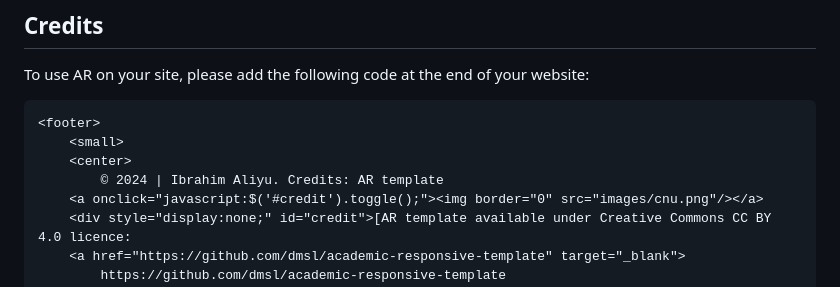
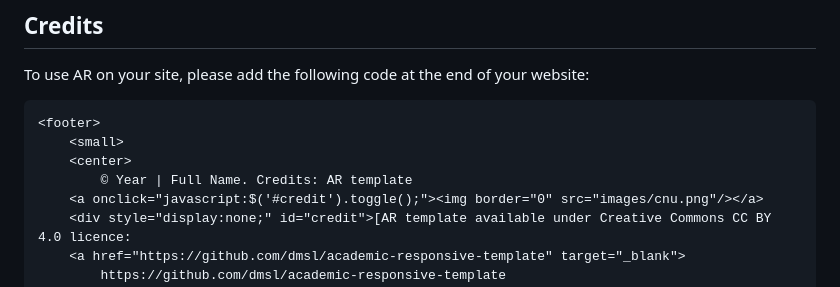
Before and after one commit to ibal3233/ibal3233, a Markdown page: README.md, the part around the change. GitHub-like rendering.

```diff
--- a/README.md
+++ b/README.md
@@ -28,7 +28,7 @@ To use AR on your site, please add the following code at the end of your website
 <footer>
     <small>
     <center>
-        © 2024 | Ibrahim Aliyu. Credits: AR template
+        © Year | Full Name. Credits: AR template
     <a onclick="javascript:$('#credit').toggle();"><img border="0" src="images/cnu.png"/></a>
     <div style="display:none;" id="credit">[AR template available under Creative Commons CC BY 4.0 licence:
     <a href="https://github.com/dmsl/academic-responsive-template" target="_blank">
```
